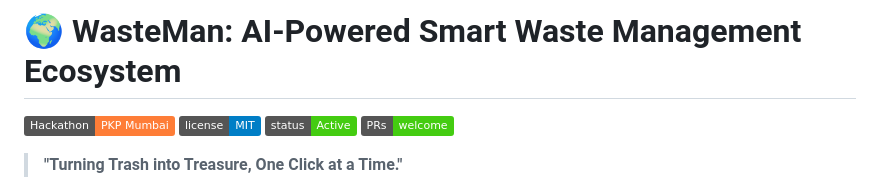
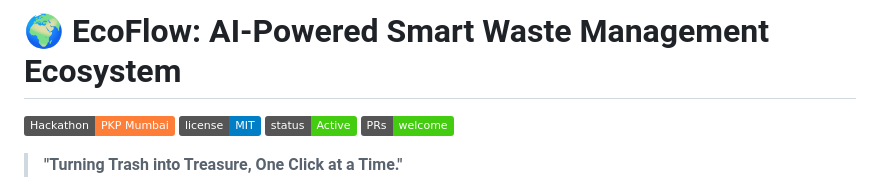
Before and after one commit to Prg-Yash/pkpsc02-waste-management, a Markdown page: README.md, the part around the change. Rendered like a GitHub page; badges without logos.

Commit message:
Rename project from WasteMan to EcoFlow

```diff
--- a/README.md
+++ b/README.md
@@ -1,4 +1,4 @@
-# 🌍 WasteMan: AI-Powered Smart Waste Management Ecosystem
+# 🌍 EcoFlow: AI-Powered Smart Waste Management Ecosystem
 
 [![Hackathon](https://img.shields.io/badge/Hackathon-PKP%20Mumbai-orange.svg)](https://github.com/Prg-Yash/pkpsc02-waste-management)
 [![License](https://img.shields.io/badge/license-MIT-blue.svg)](LICENSE)
```
